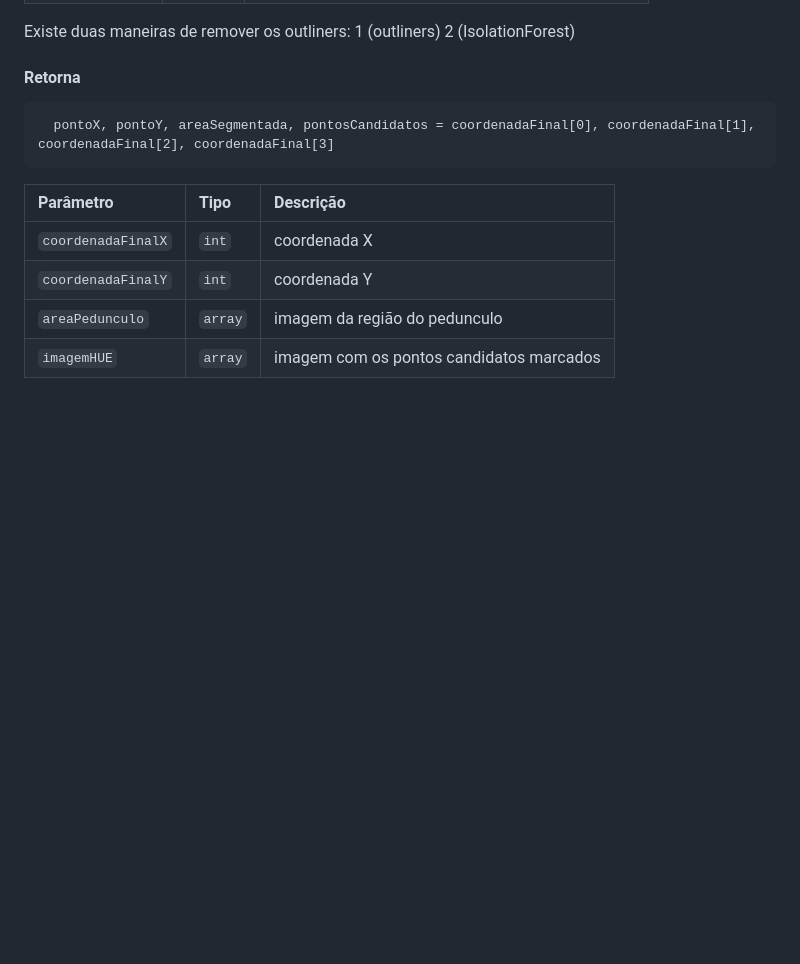
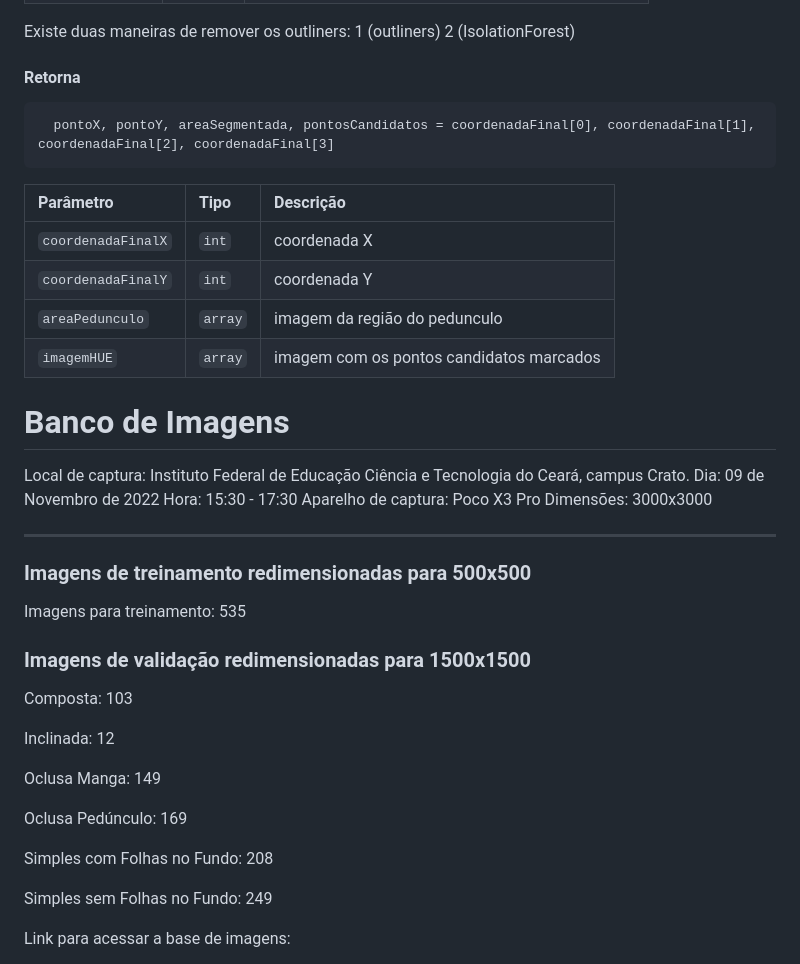
Before and after one commit to AndreAlbu/SVCf, a Markdown page: README.md, the part around one of its changes. GitHub-like rendering; blank space fills up the shorter version.

Commit message:
Atualização base de imagens

```diff
--- a/README.md
+++ b/README.md
@@ -90,3 +90,33 @@ Existe duas maneiras de remover os outliners: 1 (outliners) 2 (IsolationForest)
 | `areaPedunculo` | `array` | imagem da região do pedunculo |
 | `imagemHUE` | `array` | imagem com os pontos candidatos marcados |
 
+
+# Banco de Imagens
+
+Local de captura: Instituto Federal de Educação Ciência e Tecnologia do Ceará, campus Crato.
+Dia: 09 de Novembro de 2022
+Hora: 15:30 - 17:30
+Aparelho de captura: Poco X3 Pro
+Dimensões: 3000x3000
+
+**************
+### Imagens de treinamento redimensionadas para 500x500
+Imagens para treinamento: 535
+
+### Imagens de validação redimensionadas para 1500x1500
+
+Composta: 103
+
+Inclinada: 12
+
+Oclusa Manga: 149
+
+Oclusa Pedúnculo: 169
+
+Simples com Folhas no Fundo: 208
+
+Simples sem Folhas no Fundo: 249
+
+
+Link para acessar a base de imagens:
+
```
Also changed, not shown: other parts of README.md (+2 -0 lines).
